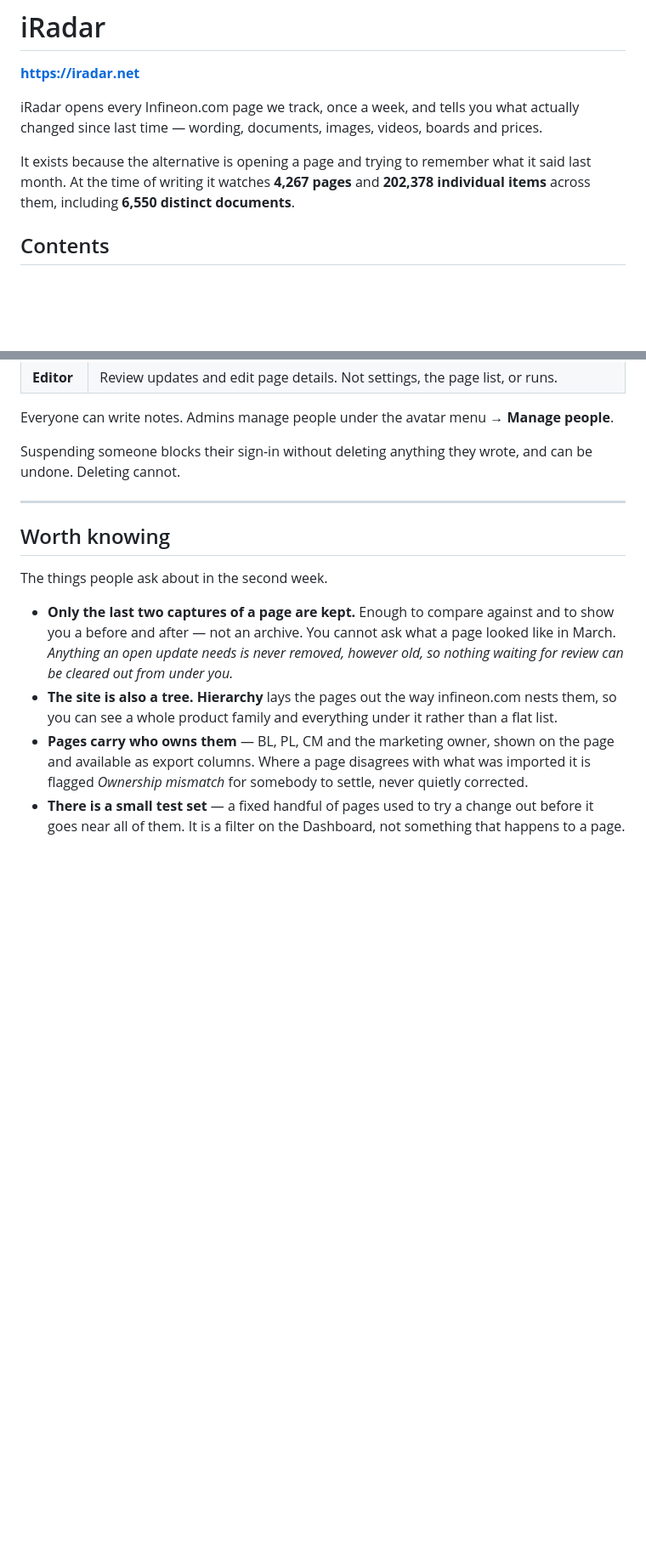
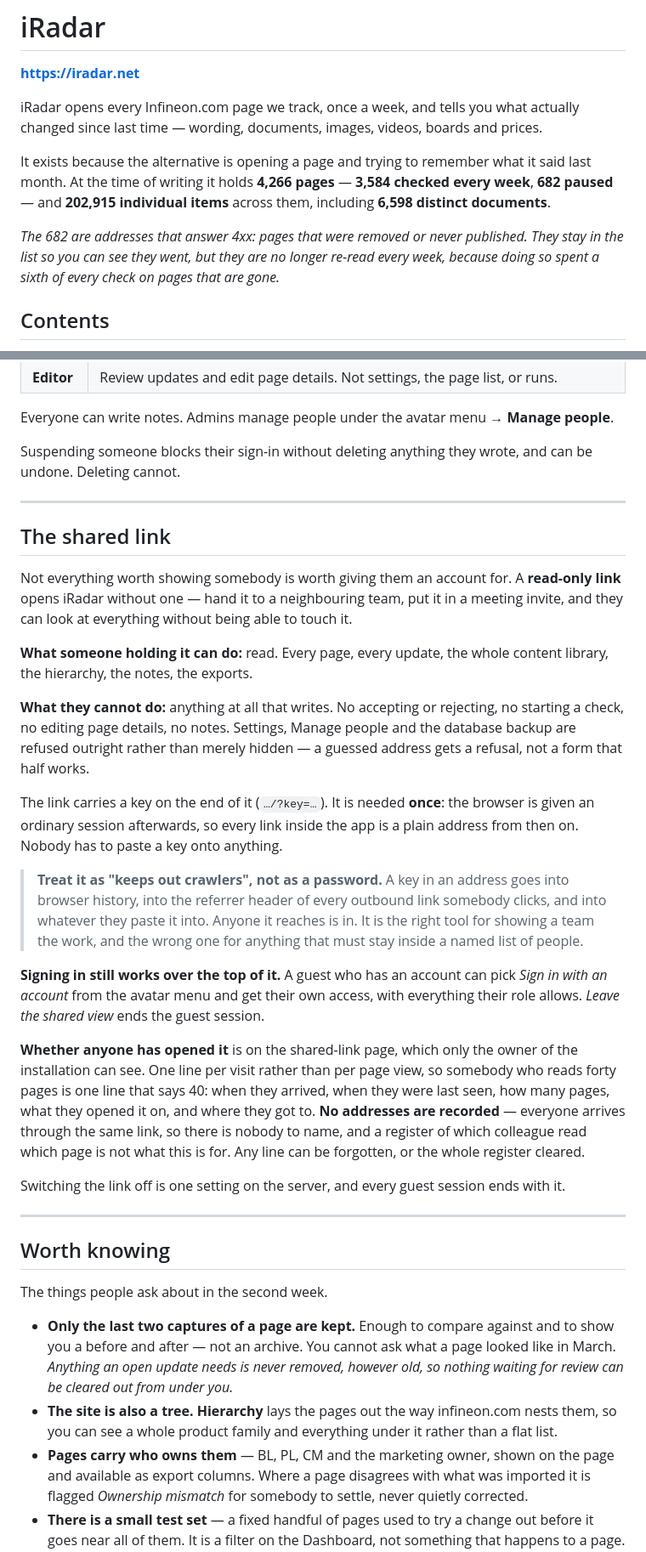
Before and after one commit to anaselnemr/iradar, a Markdown page: docs/confluence/iRadar.md, 2 parts joined by grey strips. Shown at 85% size. Rendered like a GitHub page; blank space fills up the shorter version.

Commit message:
The wiki page catches up with the app it describes
Written on 6 August and overtaken since. Corrected against the live database
rather than from memory:

  pages          4,267  ->  4,266, of which 3,584 are checked and 682 paused
  items        202,378  ->  202,915
  documents      6,550  ->  6,598
  mentions       5,961  ->  6,224
  screenshot      1.5%  ->  2.5% of pixels, which is what Settings has

The 682 wanted saying out loud rather than quietly changing a number: they are
the addresses that answer 4xx, they were being re-read and failing every week
at about a sixth of the cost of each check, and they are paused now. The trade
is named where somebody will meet it - a page that comes back to life will not
be noticed on its own any more.

New section for the shared read-only link, because a document that does not
mention it describes a different app. What a guest can and cannot do, that the
key is needed once rather than pasted onto every address, that signing in still
works over the top of it - and the plain warning that a key in a URL is not a
password: it travels in browser history and referrer headers, and anyone it
reaches is in. Also the register: one line per visit, no addresses recorded,
owner only.

The nine-hour figure it has always quoted is right, and now measured: run 8
captured for 9h 25m before it died.

Co-Authored-By: Claude Opus 5 <noreply@anthropic.com>

```diff
--- a/docs/confluence/iRadar.md
+++ b/docs/confluence/iRadar.md
@@ -21,8 +21,14 @@ actually changed since last time — wording, documents, images, videos, boards
 and prices.
 
 It exists because the alternative is opening a page and trying to remember what
-it said last month. At the time of writing it watches **4,267 pages** and
-**202,378 individual items** across them, including **6,550 distinct documents**.
+it said last month. At the time of writing it holds **4,266 pages** — **3,584
+checked every week**, **682 paused** — and **202,915 individual items** across
+them, including **6,598 distinct documents**.
+
+*The 682 are addresses that answer 4xx: pages that were removed or never
+published. They stay in the list so you can see they went, but they are no
+longer re-read every week, because doing so spent a sixth of every check on
+pages that are gone.*
 
 ## Contents
 
@@ -486,6 +493,50 @@ and can be undone. Deleting cannot.
 
 ---
 
+## The shared link
+
+Not everything worth showing somebody is worth giving them an account for. A
+**read-only link** opens iRadar without one — hand it to a neighbouring team,
+put it in a meeting invite, and they can look at everything without being able
+to touch it.
+
+**What someone holding it can do:** read. Every page, every update, the whole
+content library, the hierarchy, the notes, the exports.
+
+**What they cannot do:** anything at all that writes. No accepting or
+rejecting, no starting a check, no editing page details, no notes. Settings,
+Manage people and the database backup are refused outright rather than merely
+hidden — a guessed address gets a refusal, not a form that half works.
+
+The link carries a key on the end of it (`…/?key=…`). It is needed **once**:
+the browser is given an ordinary session afterwards, so every link inside the
+app is a plain address from then on. Nobody has to paste a key onto anything.
+
+> **Treat it as "keeps out crawlers", not as a password.** A key in an address
+> goes into browser history, into the referrer header of every outbound link
+> somebody clicks, and into whatever they paste it into. Anyone it reaches is
+> in. It is the right tool for showing a team the work, and the wrong one for
+> anything that must stay inside a named list of people.
+
+**Signing in still works over the top of it.** A guest who has an account can
+pick *Sign in with an account* from the avatar menu and get their own access,
+with everything their role allows. *Leave the shared view* ends the guest
+session.
+
+**Whether anyone has opened it** is on the shared-link page, which only the
+owner of the installation can see. One line per visit rather than per page
+view, so somebody who reads forty pages is one line that says 40: when they
+arrived, when they were last seen, how many pages, what they opened it on, and
+where they got to. **No addresses are recorded** — everyone arrives through the
+same link, so there is nobody to name, and a register of which colleague read
+which page is not what this is for. Any line can be forgotten, or the whole
+register cleared.
+
+Switching the link off is one setting on the server, and every guest session
+ends with it.
+
+---
+
 ## Worth knowing
 
 The things people ask about in the second week.
```
Also changed, not shown: other parts of docs/confluence/iRadar.md (+13 -6 lines).
